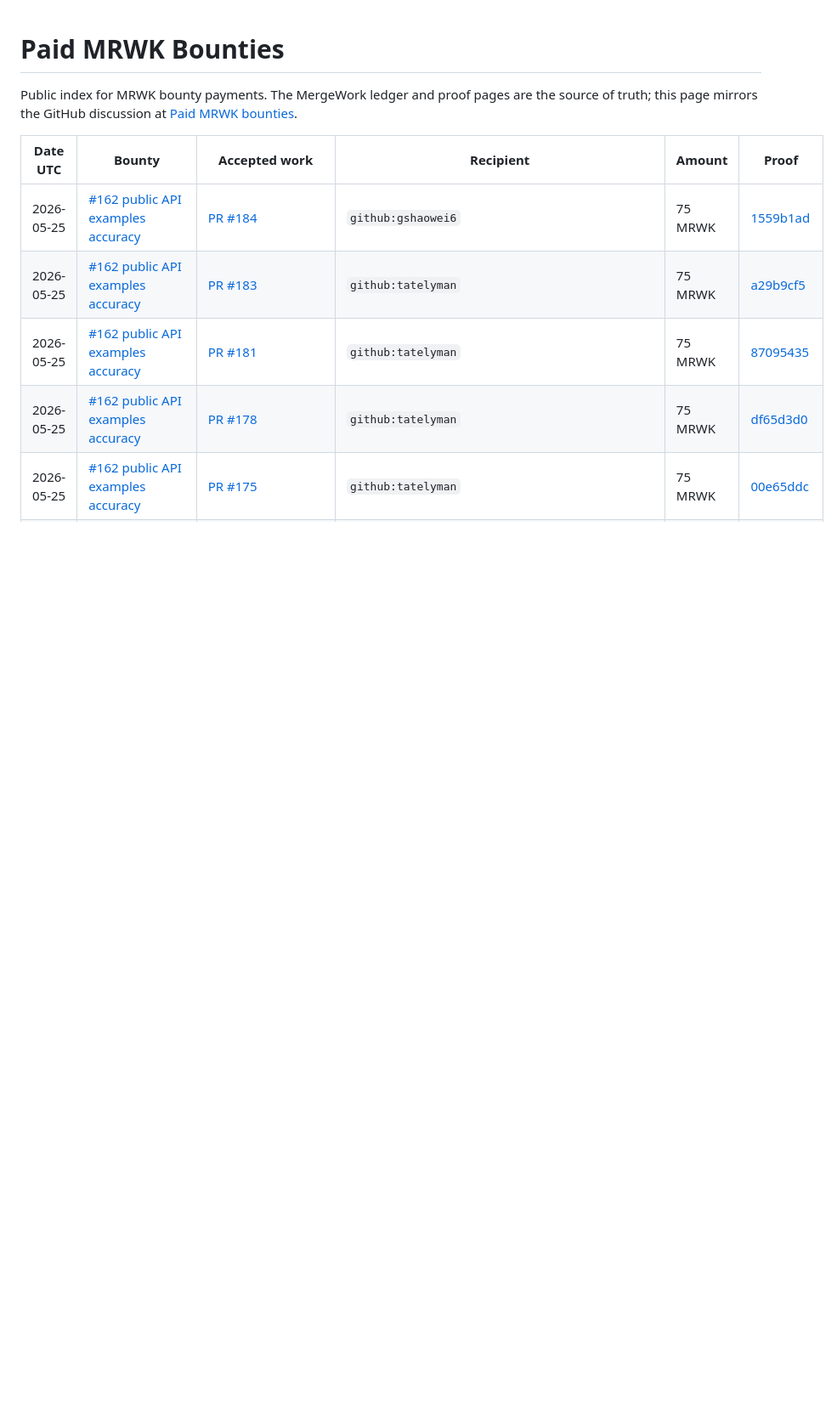
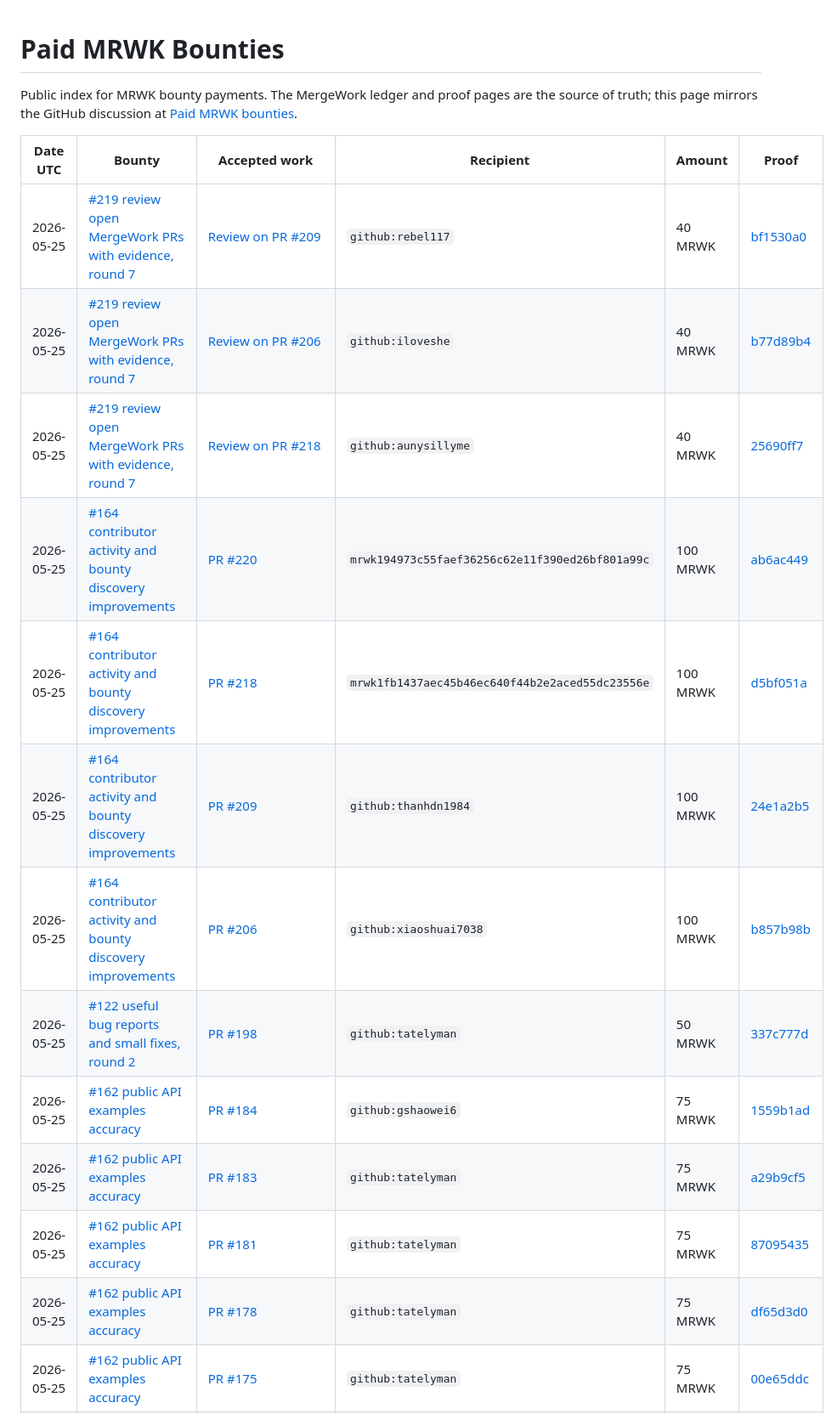
Before and after one commit to LikeACloud7/mergework, a Markdown page: docs/paid-bounties.md, the part around the change. Shown at 85% size. GitHub-like rendering; blank space fills up the shorter version.

Commit message:
docs: record maintainer batch payments

```diff
--- a/docs/paid-bounties.md
+++ b/docs/paid-bounties.md
@@ -6,6 +6,14 @@ the source of truth; this page mirrors the GitHub discussion at
 
 | Date UTC | Bounty | Accepted work | Recipient | Amount | Proof |
 | --- | --- | --- | --- | --- | --- |
+| 2026-05-25 | [#219 review open MergeWork PRs with evidence, round 7](https://github.com/ramimbo/mergework/issues/219) | [Review on PR #209](https://github.com/ramimbo/mergework/pull/209#pullrequestreview-4354596414) | `github:rebel117` | 40 MRWK | [bf1530a0](https://mrwk.ltclab.site/proofs/bf1530a0316ea3956c725fe8509fcb171670d3b71964857e425fafccbc9549ed) |
+| 2026-05-25 | [#219 review open MergeWork PRs with evidence, round 7](https://github.com/ramimbo/mergework/issues/219) | [Review on PR #206](https://github.com/ramimbo/mergework/pull/206#pullrequestreview-4354551078) | `github:iloveshe` | 40 MRWK | [b77d89b4](https://mrwk.ltclab.site/proofs/b77d89b4cb108ab69072d1f96c2e7e7e1dcc641c1f18c05eebb7908c110aac0c) |
+| 2026-05-25 | [#219 review open MergeWork PRs with evidence, round 7](https://github.com/ramimbo/mergework/issues/219) | [Review on PR #218](https://github.com/ramimbo/mergework/pull/218#pullrequestreview-4354532517) | `github:aunysillyme` | 40 MRWK | [25690ff7](https://mrwk.ltclab.site/proofs/25690ff7259d9578406218177c720d6caeba156d7344d5b76e3c630a61ec6271) |
+| 2026-05-25 | [#164 contributor activity and bounty discovery improvements](https://github.com/ramimbo/mergework/issues/164) | [PR #220](https://github.com/ramimbo/mergework/pull/220) | `mrwk194973c55faef36256c62e11f390ed26bf801a99c` | 100 MRWK | [ab6ac449](https://mrwk.ltclab.site/proofs/ab6ac449d6cac6d79262d1ab59702978e8981b4f4fc6c1a930e165520d6f6764) |
+| 2026-05-25 | [#164 contributor activity and bounty discovery improvements](https://github.com/ramimbo/mergework/issues/164) | [PR #218](https://github.com/ramimbo/mergework/pull/218) | `mrwk1fb1437aec45b46ec640f44b2e2aced55dc23556e` | 100 MRWK | [d5bf051a](https://mrwk.ltclab.site/proofs/d5bf051a40de2ad353318feb29fa941a0f2d7f41b52e68d47712763c414f81bd) |
+| 2026-05-25 | [#164 contributor activity and bounty discovery improvements](https://github.com/ramimbo/mergework/issues/164) | [PR #209](https://github.com/ramimbo/mergework/pull/209) | `github:thanhdn1984` | 100 MRWK | [24e1a2b5](https://mrwk.ltclab.site/proofs/24e1a2b51794aae2dd4e6f777469672d831f493387d81dda1671d28c9fe3b724) |
+| 2026-05-25 | [#164 contributor activity and bounty discovery improvements](https://github.com/ramimbo/mergework/issues/164) | [PR #206](https://github.com/ramimbo/mergework/pull/206) | `github:xiaoshuai7038` | 100 MRWK | [b857b98b](https://mrwk.ltclab.site/proofs/b857b98b004c85b79ae8a2b574b739d9d1408ce12997c07cae2a0aed23d97c11) |
+| 2026-05-25 | [#122 useful bug reports and small fixes, round 2](https://github.com/ramimbo/mergework/issues/122) | [PR #198](https://github.com/ramimbo/mergework/pull/198) | `github:tatelyman` | 50 MRWK | [337c777d](https://mrwk.ltclab.site/proofs/337c777dee72d6de7486fa3985b7b60e396dd9d20e6d131e511d9bd72d1f5995) |
 | 2026-05-25 | [#162 public API examples accuracy](https://github.com/ramimbo/mergework/issues/162) | [PR #184](https://github.com/ramimbo/mergework/pull/184) | `github:gshaowei6` | 75 MRWK | [1559b1ad](https://mrwk.ltclab.site/proofs/1559b1ad28ab58207902e84e1edca049c447e19fde27978030ec8a16a036beaa) |
 | 2026-05-25 | [#162 public API examples accuracy](https://github.com/ramimbo/mergework/issues/162) | [PR #183](https://github.com/ramimbo/mergework/pull/183) | `github:tatelyman` | 75 MRWK | [a29b9cf5](https://mrwk.ltclab.site/proofs/a29b9cf54f2ea4734d58e9371b20234f85936e95bd8c45687f0644ad6a9e6871) |
 | 2026-05-25 | [#162 public API examples accuracy](https://github.com/ramimbo/mergework/issues/162) | [PR #181](https://github.com/ramimbo/mergework/pull/181) | `github:tatelyman` | 75 MRWK | [87095435](https://mrwk.ltclab.site/proofs/870954350ff88ace441c4cd01ed4153f1f91a4dd63fdc5e4654341684233331c) |
```
